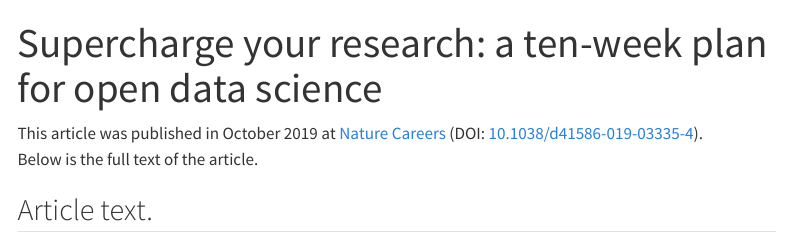
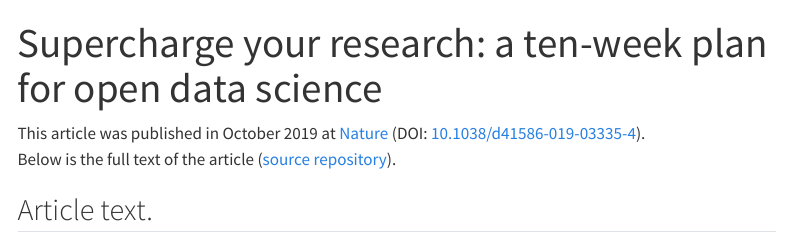
Before and after one commit to Openscapes/supercharge-research, a Quarto document (index.qmd): the page in a window 1100 px wide, from its top. Rendered offline with R 4.5, knitr and Pandoc in place of Quarto, with nearby package versions; menus at the side of the page are left out.

```diff
--- a/_publish.yml
+++ /dev/null
@@ -1,8 +0,0 @@
-- source: project
-  quarto-pub:
-    - id: 7d35b23a-07cc-43ea-82a5-3765d5cb561e
-      url: 'https://quartopub.com/sites/jules32/supercharge-your-research'
-    - id: e1d3f8b8-c3a6-4001-b2d1-7d1768710e1a
-      url: 'https://quartopub.com/sites/openscapes/supercharge-your-research'
-    - id: 3070c3fe-ae30-432a-ad66-87721ba1d3c8
-      url: 'https://quartopub.com/sites/openscapes/openscapes'
--- a/_quarto.yml
+++ /dev/null
@@ -1,14 +0,0 @@
-project:
-  type: website
-
-website:
-  title: "Supercharge your research"
-  page-navigation: true
-  site-url: https://jules32.quarto.pub/
-  repo-url: https://github.com/openscapes/supercharge-your-research/
-  repo-actions: [edit, source, issue]
-
-format:
-  html:
-    theme: cosmo
-    toc: true
--- a/index.qmd
+++ b/index.qmd
@@ -3,8 +3,8 @@
 toc: true
 ---
 
-This article was published in October 2019 at [Nature Careers](https://www.nature.com/articles/d41586-019-03335-4) (DOI: [10.1038/d41586-019-03335-4](https://doi.org/10.1038/d41586-019-03335-4)).
-Below is the full text of the article.
+This article was published in October 2019 at [Nature](https://www.nature.com/articles/d41586-019-03335-4) (DOI: [10.1038/d41586-019-03335-4](https://doi.org/10.1038/d41586-019-03335-4)).
+Below is the full text of the article ([source repository](https://github.com/openscapes/supercharge-your-research/)).
 
 
 
```
Also changed, not shown: 25 other files.
